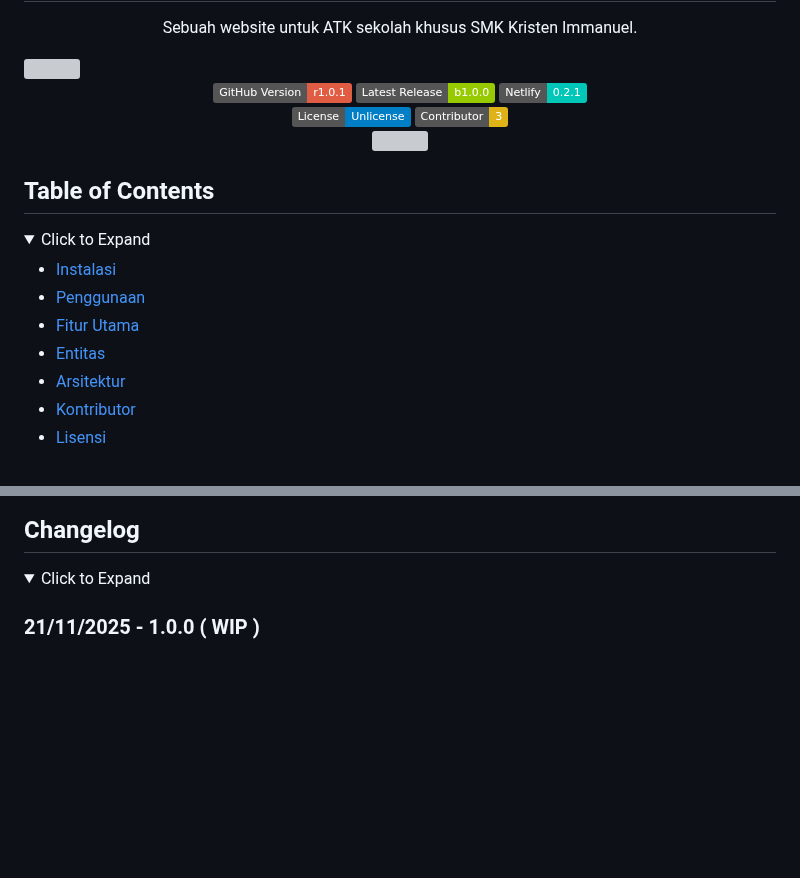
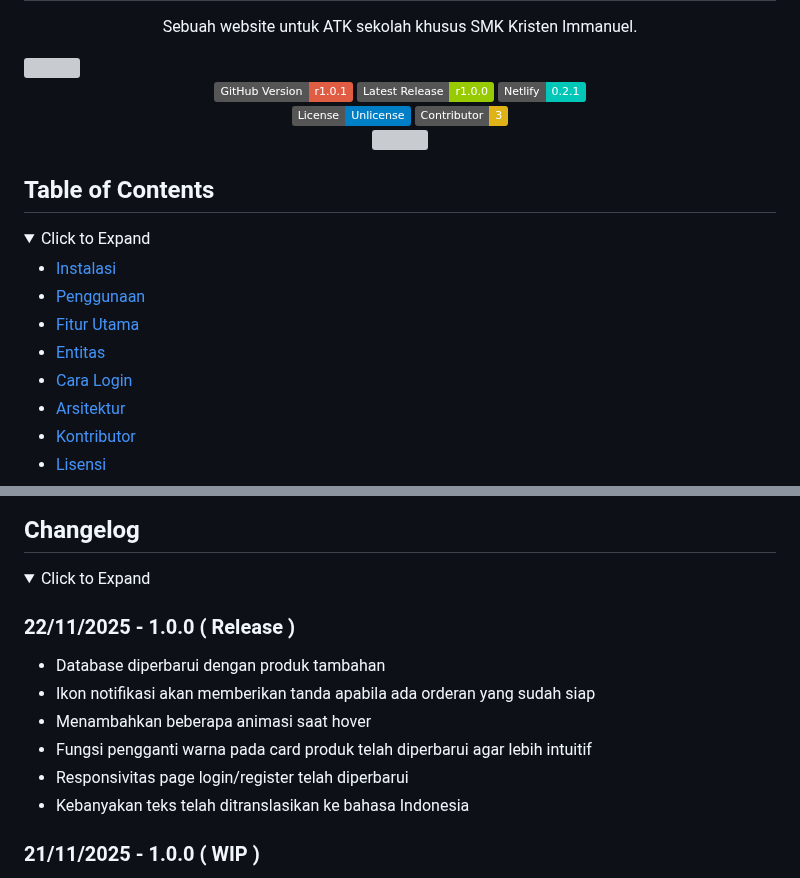
Before and after one commit to Banditov/XI-TKJ-3_PWL_Kelompok-5, a Markdown page: README.md, 2 parts joined by grey strips. GitHub-like rendering; folded sections open; badges without logos; blank space fills up the shorter version; grey boxes are pictures that could not be loaded.

Commit message:
Update README with latest release and login info
Updated badge for latest release version and added a new section for login instructions.

```diff
--- a/README.md
+++ b/README.md
@@ -10,7 +10,7 @@
       <img src="https://img.shields.io/badge/GitHub Version-r1.0.1-red">
    </a>
    <a href="https://github.com/Banditov/XI-TKJ-3_PWL_Kelompok-5?tab=readme-ov-file#changelog">
-      <img src="https://img.shields.io/badge/Latest Release-b1.0.0-green">
+      <img src="https://img.shields.io/badge/Latest Release-r1.0.0-green">
    </a>
    <a href="https://app.netlify.com/projects/atkski/deploys">
       <img src="https://img.shields.io/badge/Netlify-0.2.1-00C7B7?style=flat&logo=Netlify&logoColor=white">
@@ -26,6 +26,7 @@
    </a>
 </div>
 
+
 ## Table of Contents
 <details>
    <summary>Click to Expand</summary>
@@ -34,6 +35,7 @@
 - [Penggunaan](#penggunaan)
 - [Fitur Utama](#fitur-utama)
 - [Entitas](#entitas)
+- [Cara Login](#cara-login)
 - [Arsitektur](#arsitektur)
 - [Kontributor](#kontributor)
 - [Lisensi](#lisensi)
@@ -509,6 +517,15 @@ Distributed under the Unlicense License. See [`LICENSE.txt`](./LICENSE.txt) for
 ## Changelog
 <details>
    <summary>Click to Expand</summary>
+
+### 22/11/2025 - 1.0.0 ( Release )
+
+- Database diperbarui dengan produk tambahan
+- Ikon notifikasi akan memberikan tanda apabila ada orderan yang sudah siap
+- Menambahkan beberapa animasi saat hover
+- Fungsi pengganti warna pada card produk telah diperbarui agar lebih intuitif
+- Responsivitas page login/register telah diperbarui
+- Kebanyakan teks telah ditranslasikan ke bahasa Indonesia
 
 ### 21/11/2025 - 1.0.0 ( WIP )
 
```
Also changed, not shown: other parts of README.md (+7 -0 lines).
